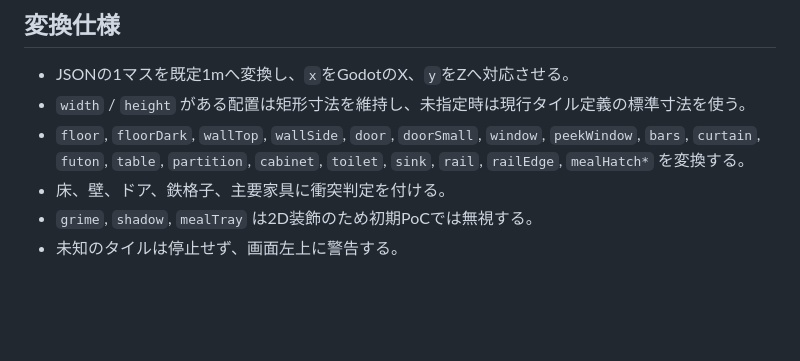
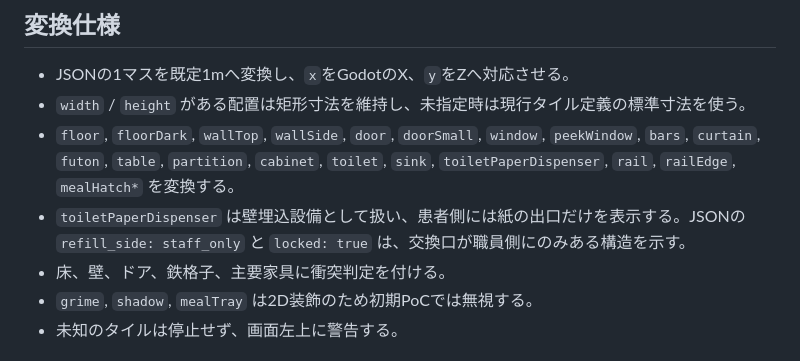
Before and after one commit to fizawa460-bit/byoutou-public, a Markdown page: poc/godot-map-3d/README.md, the part around the change. Drawn GitHub-style; blank space fills up the shorter version.

Commit message:
Document recessed dispenser conversion

```diff
--- a/poc/godot-map-3d/README.md
+++ b/poc/godot-map-3d/README.md
@@ -26,7 +26,8 @@ Godot本体以外の有料／外部アセットは不要。床・壁・ドア・
 
 - JSONの1マスを既定1mへ変換し、`x`をGodotのX、`y`をZへ対応させる。
 - `width` / `height` がある配置は矩形寸法を維持し、未指定時は現行タイル定義の標準寸法を使う。
-- `floor`, `floorDark`, `wallTop`, `wallSide`, `door`, `doorSmall`, `window`, `peekWindow`, `bars`, `curtain`, `futon`, `table`, `partition`, `cabinet`, `toilet`, `sink`, `rail`, `railEdge`, `mealHatch*` を変換する。
+- `floor`, `floorDark`, `wallTop`, `wallSide`, `door`, `doorSmall`, `window`, `peekWindow`, `bars`, `curtain`, `futon`, `table`, `partition`, `cabinet`, `toilet`, `sink`, `toiletPaperDispenser`, `rail`, `railEdge`, `mealHatch*` を変換する。
+- `toiletPaperDispenser` は壁埋込設備として扱い、患者側には紙の出口だけを表示する。JSONの `refill_side: staff_only` と `locked: true` は、交換口が職員側にのみある構造を示す。
 - 床、壁、ドア、鉄格子、主要家具に衝突判定を付ける。
 - `grime`, `shadow`, `mealTray` は2D装飾のため初期PoCでは無視する。
 - 未知のタイルは停止せず、画面左上に警告する。
```
